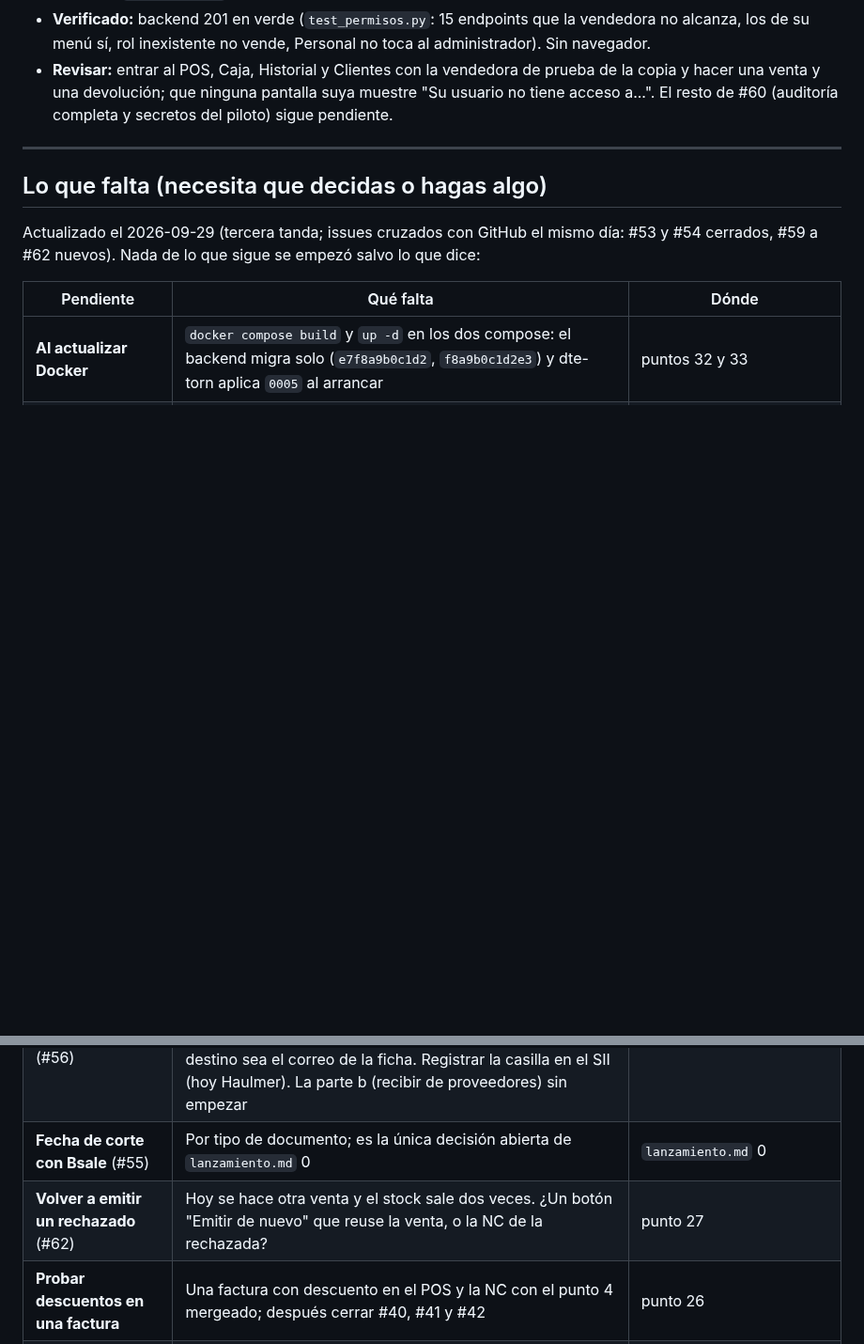
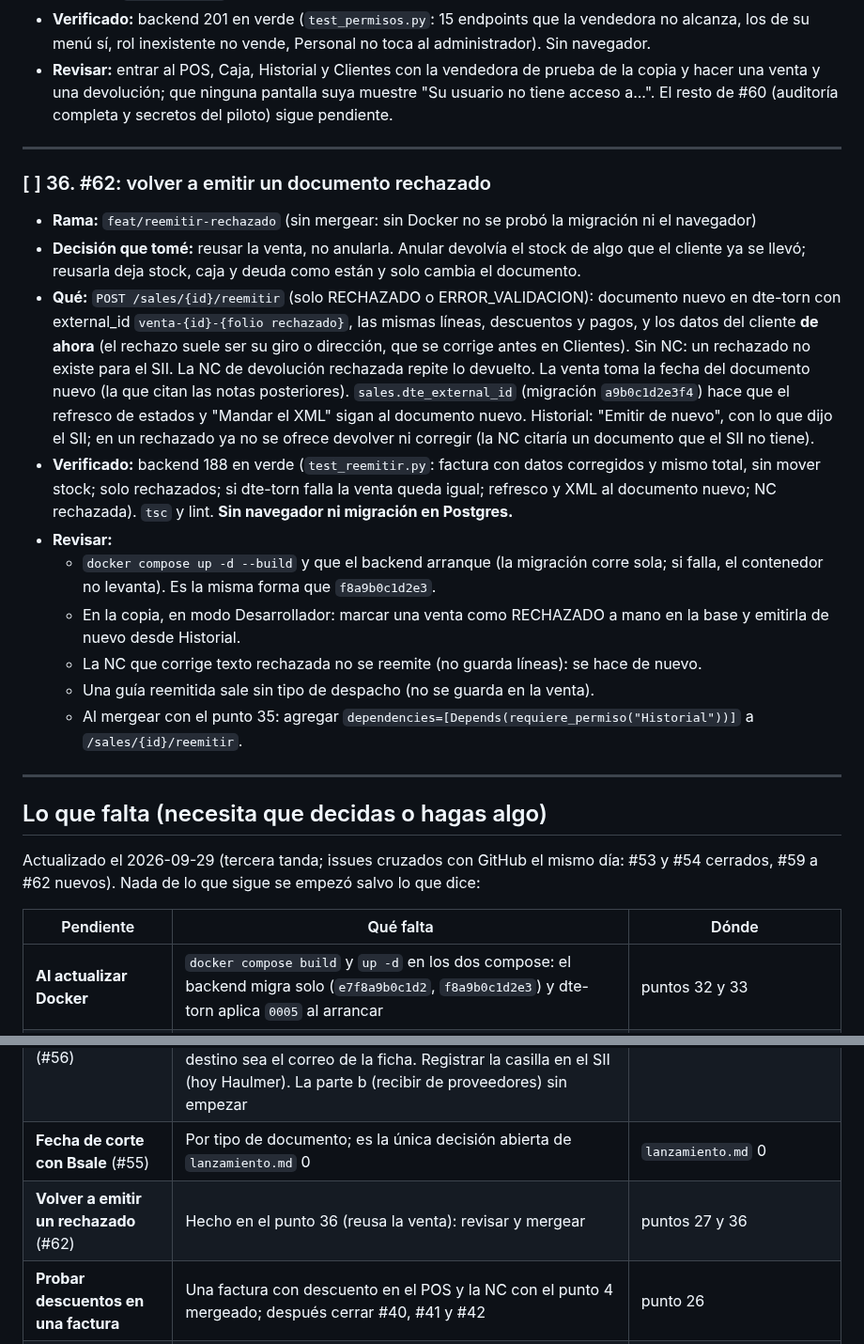
Before and after one commit to AstralMoonlight/torn, a Markdown page: tasks/checklist.md, 2 parts joined by grey strips. Shown at 94% size. Rendered like a GitHub page; blank space fills up the shorter version.

Commit message:
docs(tasks): punto 36, volver a emitir un rechazado (#62)
Co-Authored-By: Claude Opus 5.5 <noreply@anthropic.com>

```diff
--- a/tasks/checklist.md
+++ b/tasks/checklist.md
@@ -502,6 +502,33 @@ En la copia quedaron una vendedora de prueba, un cliente "Cliente de Prueba SpA"
 
 ---
 
+### [ ] 36. #62: volver a emitir un documento rechazado
+- **Rama:** `feat/reemitir-rechazado` (sin mergear: sin Docker no se probó la migración ni el navegador)
+- **Decisión que tomé:** reusar la venta, no anularla. Anular devolvía el stock de algo que el cliente
+  ya se llevó; reusarla deja stock, caja y deuda como están y solo cambia el documento.
+- **Qué:** `POST /sales/{id}/reemitir` (solo RECHAZADO o ERROR_VALIDACION): documento nuevo en
+  dte-torn con external_id `venta-{id}-{folio rechazado}`, las mismas líneas, descuentos y pagos, y
+  los datos del cliente **de ahora** (el rechazo suele ser su giro o dirección, que se corrige antes
+  en Clientes). Sin NC: un rechazado no existe para el SII. La NC de devolución rechazada repite lo
+  devuelto. La venta toma la fecha del documento nuevo (la que citan las notas posteriores).
+  `sales.dte_external_id` (migración `a9b0c1d2e3f4`) hace que el refresco de estados y "Mandar el
+  XML" sigan al documento nuevo. Historial: "Emitir de nuevo", con lo que dijo el SII; en un
+  rechazado ya no se ofrece devolver ni corregir (la NC citaría un documento que el SII no tiene).
+- **Verificado:** backend 188 en verde (`test_reemitir.py`: factura con datos corregidos y mismo
+  total, sin mover stock; solo rechazados; si dte-torn falla la venta queda igual; refresco y XML al
+  documento nuevo; NC rechazada). `tsc` y lint. **Sin navegador ni migración en Postgres.**
+- **Revisar:**
+  - `docker compose up -d --build` y que el backend arranque (la migración corre sola; si falla, el
+    contenedor no levanta). Es la misma forma que `f8a9b0c1d2e3`.
+  - En la copia, en modo Desarrollador: marcar una venta como RECHAZADO a mano en la base y emitirla
+    de nuevo desde Historial.
+  - La NC que corrige texto rechazada no se reemite (no guarda líneas): se hace de nuevo.
+  - Una guía reemitida sale sin tipo de despacho (no se guarda en la venta).
+  - Al mergear con el punto 35: agregar `dependencies=[Depends(requiere_permiso("Historial"))]` a
+    `/sales/{id}/reemitir`.
+
+---
+
 ## Lo que falta (necesita que decidas o hagas algo)
 
 Actualizado el 2026-09-29 (tercera tanda; issues cruzados con GitHub el mismo día: #53 y #54 cerrados, #59 a #62 nuevos). Nada de lo que sigue se empezó salvo lo que dice:
@@ -511,7 +538,7 @@ Actualizado el 2026-09-29 (tercera tanda; issues cruzados con GitHub el mismo d
 | **Al actualizar Docker** | `docker compose build` y `up -d` en los dos compose: el backend migra solo (`e7f8a9b0c1d2`, `f8a9b0c1d2e3`) y dte-torn aplica `0005` al arrancar | puntos 32 y 33 |
 | **Correo del intercambio** (#56) | Poner `DTE_SMTP_HOST/USUARIO/CLAVE` de `xml@distribuidorajcb.cl` en el `.env` de dte-torn (la clave, solo ahí), mandar a mano un documento de certificación a un correo tuyo y revisar que llegue bien. Confirmar que el destino sea el correo de la ficha. Registrar la casilla en el SII (hoy Haulmer). La parte b (recibir de proveedores) sin empezar | punto 33, `intercambio.md` |
 | **Fecha de corte con Bsale** (#55) | Por tipo de documento; es la única decisión abierta de `lanzamiento.md` 0 | `lanzamiento.md` 0 |
-| **Volver a emitir un rechazado** (#62) | Hoy se hace otra venta y el stock sale dos veces. ¿Un botón "Emitir de nuevo" que reuse la venta, o la NC de la rechazada? | punto 27 |
+| **Volver a emitir un rechazado** (#62) | Hecho en el punto 36 (reusa la venta): revisar y mergear | puntos 27 y 36 |
 | **Probar descuentos en una factura** | Una factura con descuento en el POS y la NC con el punto 4 mergeado; después cerrar #40, #41 y #42 | punto 26 |
 | **0.2 alertas por correo** | Desde qué casilla salen y dónde corre el revisor. El SMTP del punto 33 sirve para mandarlas | `lanzamiento.md` 0.2 |
 | **Autocompletar RUT** (#50) | Descargar las nóminas del SII (pide tu permiso para bajar archivos) y ver su formato | `autocompletar_rut_sii.md` |
```
